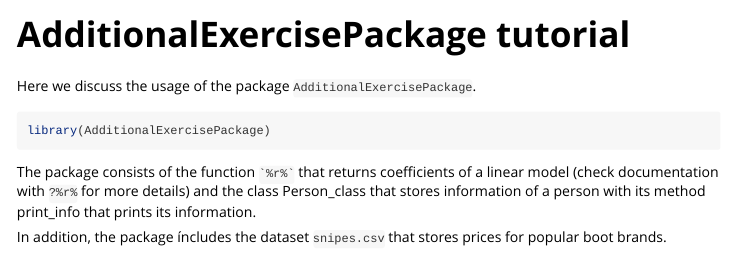
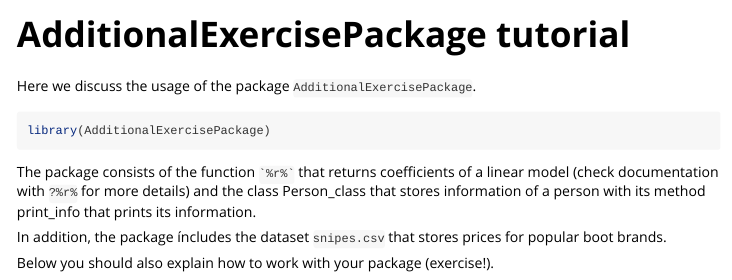
Before and after one commit to DaCM2025/AdditionalExercisePackage, an R Markdown document (vignettes/AdditionalExercisePackage_tutorial.Rmd): the page in a window 1100 px wide, from its top. Rendered offline with R 4.5, knitr and Pandoc, with nearby package versions.

Commit message:
Minor changes in vignette

```diff
--- a/vignettes/AdditionalExercisePackage_tutorial.Rmd
+++ b/vignettes/AdditionalExercisePackage_tutorial.Rmd
@@ -23,3 +23,5 @@ library(AdditionalExercisePackage)
 The package consists of the function `` `%r%` `` that returns coefficients of a linear model (check documentation with `?%r%` for more details) and the class Person_class that stores information of a person with its method print_info that prints its information.
 
 In addition, the package íncludes the dataset `snipes.csv` that stores prices for popular boot brands.
+
+Below you should also explain how to work with your package (exercise!).
```
